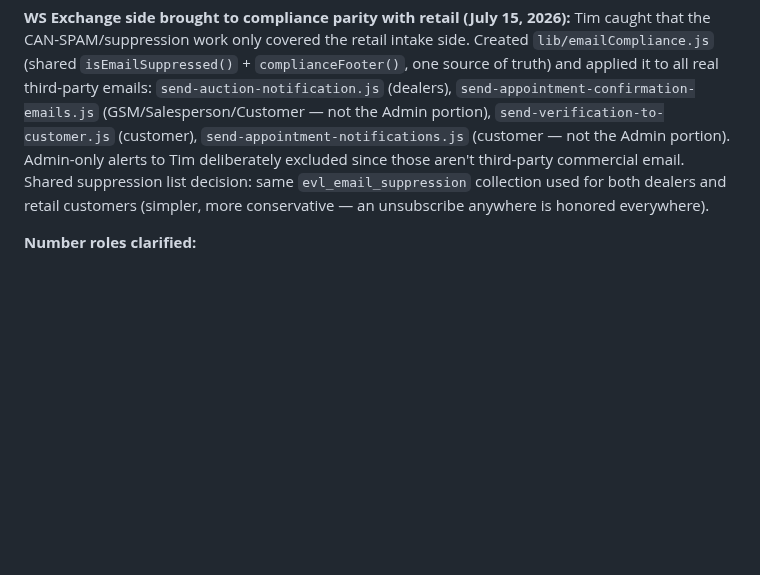
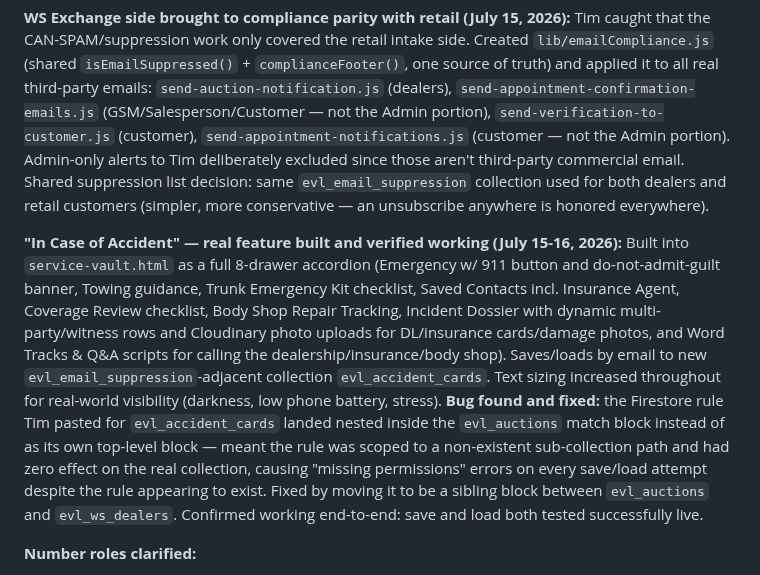
Before and after one commit to timogrady01/evl-decode, a Markdown page: README.md, the part around the change. Rendered like a GitHub page; blank space fills up the shorter version.

Commit message:
Close out In Case of Accident feature as done/verified in build log; clean up queue formatting and add revenue-bucket nudge item

```diff
--- a/README.md
+++ b/README.md
@@ -389,6 +389,8 @@ Every email send anywhere in the platform now reports real success/failure via R
 
 **WS Exchange side brought to compliance parity with retail (July 15, 2026):** Tim caught that the CAN-SPAM/suppression work only covered the retail intake side. Created `lib/emailCompliance.js` (shared `isEmailSuppressed()` + `complianceFooter()`, one source of truth) and applied it to all real third-party emails: `send-auction-notification.js` (dealers), `send-appointment-confirmation-emails.js` (GSM/Salesperson/Customer — not the Admin portion), `send-verification-to-customer.js` (customer), `send-appointment-notifications.js` (customer — not the Admin portion). Admin-only alerts to Tim deliberately excluded since those aren't third-party commercial email. Shared suppression list decision: same `evl_email_suppression` collection used for both dealers and retail customers (simpler, more conservative — an unsubscribe anywhere is honored everywhere).
 
+**"In Case of Accident" — real feature built and verified working (July 15-16, 2026):** Built into `service-vault.html` as a full 8-drawer accordion (Emergency w/ 911 button and do-not-admit-guilt banner, Towing guidance, Trunk Emergency Kit checklist, Saved Contacts incl. Insurance Agent, Coverage Review checklist, Body Shop Repair Tracking, Incident Dossier with dynamic multi-party/witness rows and Cloudinary photo uploads for DL/insurance cards/damage photos, and Word Tracks & Q&A scripts for calling the dealership/insurance/body shop). Saves/loads by email to new `evl_email_suppression`-adjacent collection `evl_accident_cards`. Text sizing increased throughout for real-world visibility (darkness, low phone battery, stress). **Bug found and fixed:** the Firestore rule Tim pasted for `evl_accident_cards` landed nested inside the `evl_auctions` match block instead of as its own top-level block — meant the rule was scoped to a non-existent sub-collection path and had zero effect on the real collection, causing "missing permissions" errors on every save/load attempt despite the rule appearing to exist. Fixed by moving it to be a sibling block between `evl_auctions` and `evl_ws_dealers`. Confirmed working end-to-end: save and load both tested successfully live.
+
 **Number roles clarified:**
 - `+14699912870` — Twilio SYSTEM number, automated SMS only, not for public display
 - `(469) 404-3192` — Tim's real, personally-answered second business line — this is the customer-facing "Call or Text" number
```
Also changed, not shown: EVL-QUEUE.md (+7 -3 lines).
